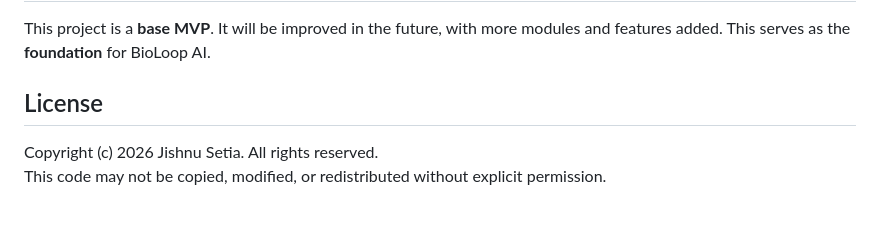
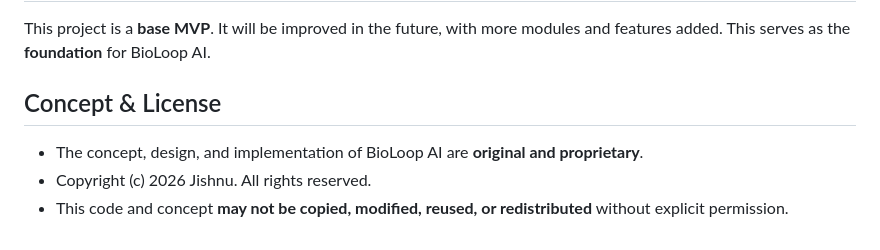
Before and after one commit to JishnuSetia/BioLoopAI, a Markdown page: README.md, the part around the change. Drawn GitHub-style.

```diff
--- a/README.md
+++ b/README.md
@@ -112,7 +112,8 @@ The frontend expects the backend at `http://localhost:3000` by default. Override
 
 This project is a **base MVP**. It will be improved in the future, with more modules and features added. This serves as the **foundation** for BioLoop AI.
 
-## License
+## Concept & License
 
-Copyright (c) 2026 Jishnu Setia. All rights reserved.
-This code may not be copied, modified, or redistributed without explicit permission.
+- The concept, design, and implementation of BioLoop AI are **original and proprietary**.
+- Copyright (c) 2026 Jishnu. All rights reserved.
+- This code and concept **may not be copied, modified, reused, or redistributed** without explicit permission.
```
